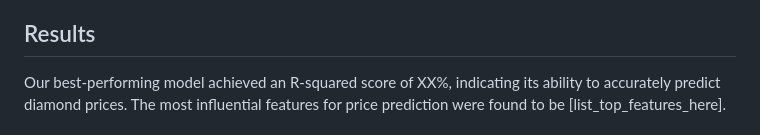
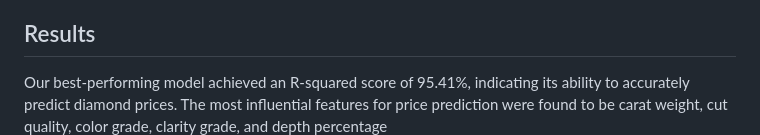
Before and after one commit to AnilDudhe0777/DiamondPricePrediction, a Markdown page: README.md, the part around the change. Rendered like a GitHub page.

```diff
--- a/README.md
+++ b/README.md
@@ -53,7 +53,7 @@ We used various regression algorithms to train our model on the dataset. The mod
 
 ## Results
 
-Our best-performing model achieved an R-squared score of XX%, indicating its ability to accurately predict diamond prices. The most influential features for price prediction were found to be [list_top_features_here].
+Our best-performing model achieved an R-squared score of 95.41%, indicating its ability to accurately predict diamond prices. The most influential features for price prediction were found to be carat weight, cut quality, color grade, clarity grade, and depth percentage
 ![Result](templates/Result.png)
 
 ## Conclusion
```
